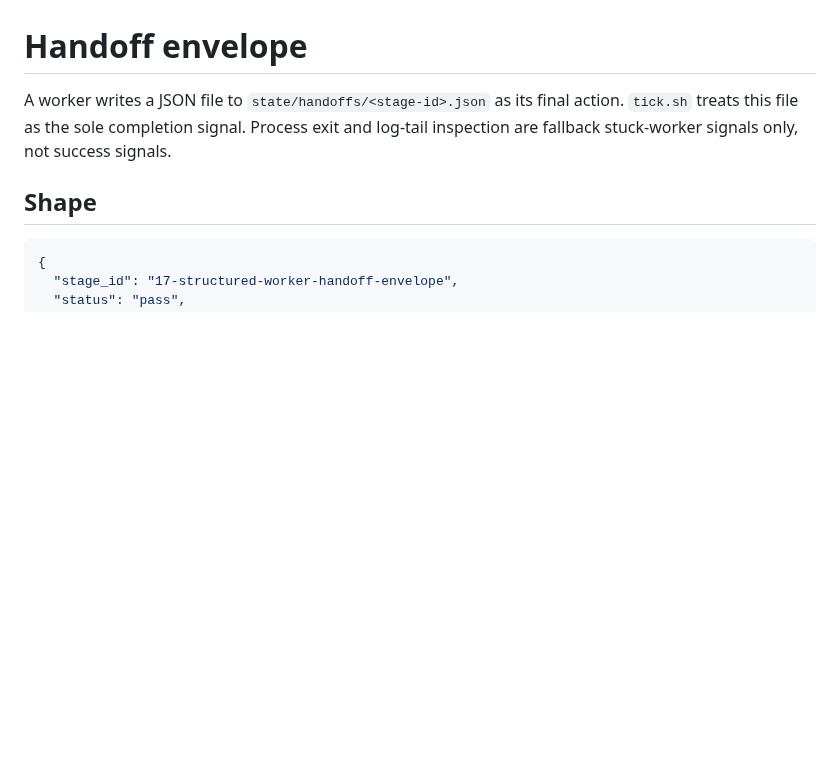
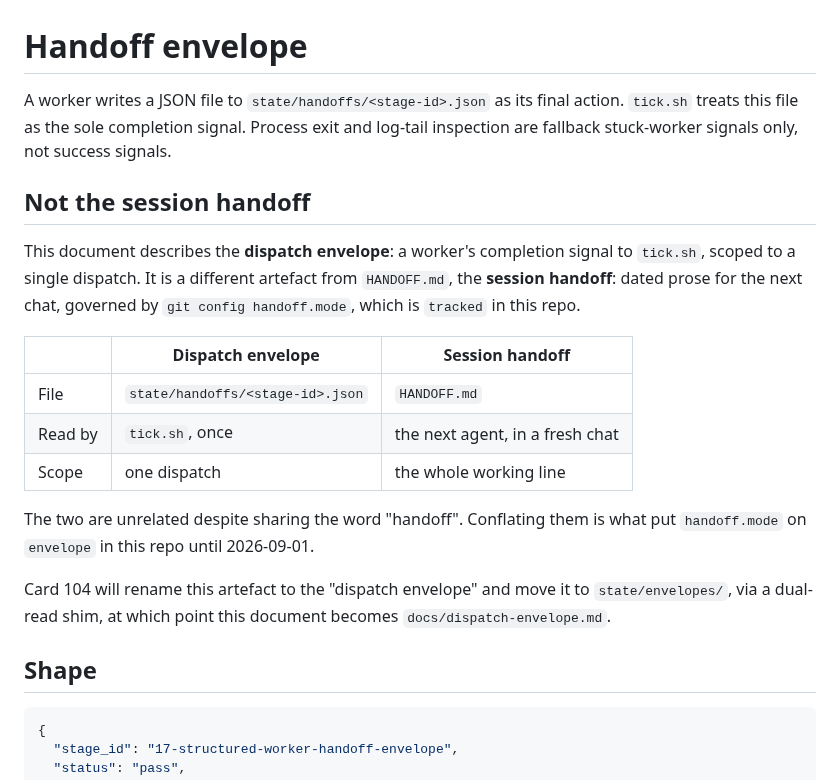
Before and after one commit to aw-pr/autometta-public, a Markdown page: docs/handoff-envelope.md, the part around the change. Rendered like a GitHub page; blank space fills up the shorter version.

```diff
--- a/docs/handoff-envelope.md
+++ b/docs/handoff-envelope.md
@@ -1,6 +1,20 @@
 # Handoff envelope
 
 A worker writes a JSON file to `state/handoffs/<stage-id>.json` as its final action. `tick.sh` treats this file as the sole completion signal. Process exit and log-tail inspection are fallback stuck-worker signals only, not success signals.
+
+## Not the session handoff
+
+This document describes the **dispatch envelope**: a worker's completion signal to `tick.sh`, scoped to a single dispatch. It is a different artefact from `HANDOFF.md`, the **session handoff**: dated prose for the next chat, governed by `git config handoff.mode`, which is `tracked` in this repo.
+
+| | Dispatch envelope | Session handoff |
+|---|---|---|
+| File | `state/handoffs/<stage-id>.json` | `HANDOFF.md` |
+| Read by | `tick.sh`, once | the next agent, in a fresh chat |
+| Scope | one dispatch | the whole working line |
+
+The two are unrelated despite sharing the word "handoff". Conflating them is what put `handoff.mode` on `envelope` in this repo until 2026-09-01.
+
+Card 104 will rename this artefact to the "dispatch envelope" and move it to `state/envelopes/`, via a dual-read shim, at which point this document becomes `docs/dispatch-envelope.md`.
 
 ## Shape
 
```
Also changed, not shown: HANDOFF.md (+15 -14 lines).
